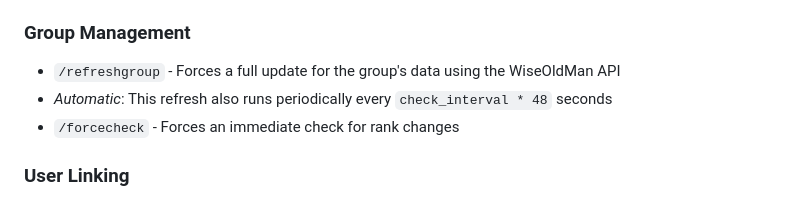
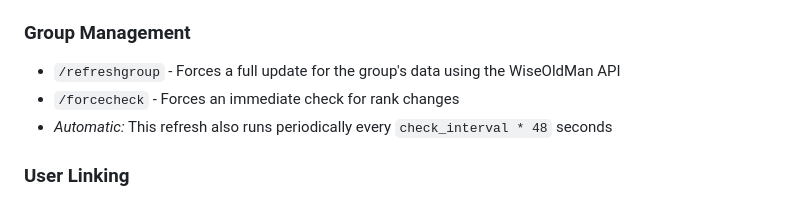
Before and after one commit to ShakyPizza/WOMupdtr, a Markdown page: README.md, the part around the change. Drawn GitHub-style.

Commit message:
Fix formatting in README.md for automatic refresh description

```diff
--- a/README.md
+++ b/README.md
@@ -99,8 +99,8 @@ The bot automatically tracks ranks based on your configuration. Below are all av
 
 ### Group Management
 - `/refreshgroup` - Forces a full update for the group's data using the WiseOldMan API
-- *Automatic*: This refresh also runs periodically every `check_interval * 48` seconds
 - `/forcecheck` - Forces an immediate check for rank changes
+- *Automatic:* This refresh also runs periodically every `check_interval * 48` seconds
 
 ### User Linking
 - `/link <username> <discord_name>` - Links a Discord user to a WiseOldMan username for rank-up notifications
```
